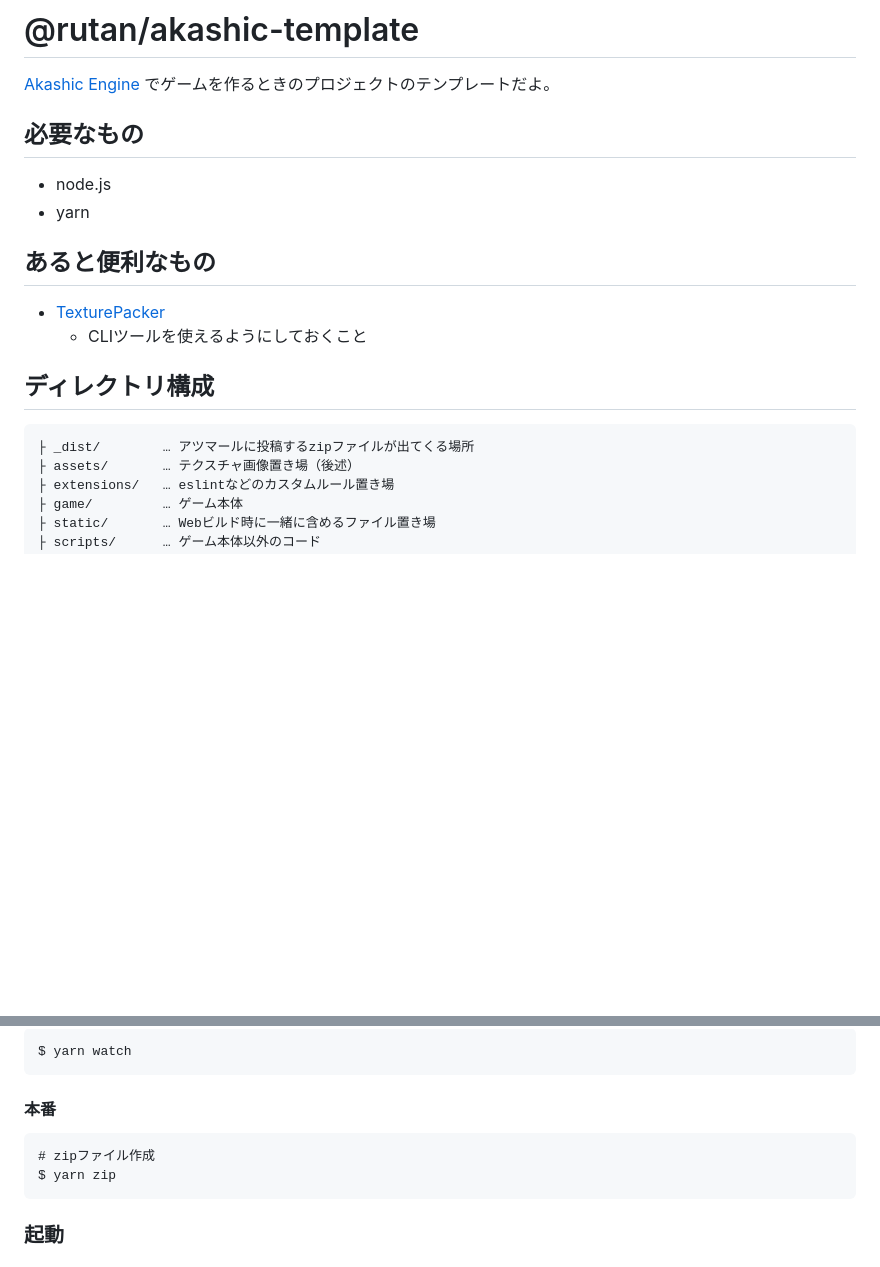
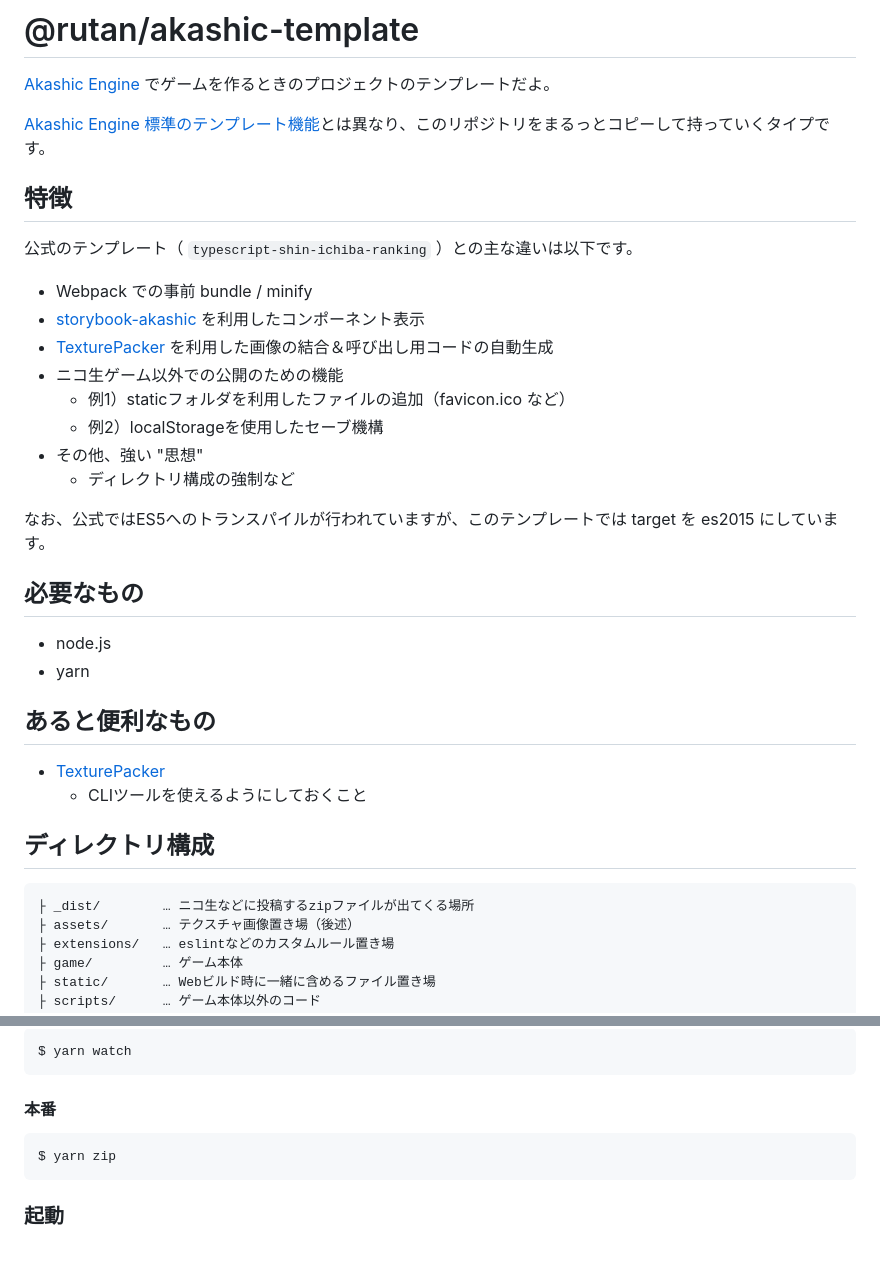
Before and after one commit to rutan/ru-akashic-template, a Markdown page: README.md, 2 parts joined by grey strips. Rendered like a GitHub page; blank space fills up the shorter version.

````diff
--- a/README.md
+++ b/README.md
@@ -1,6 +1,22 @@
 # @rutan/akashic-template
 
 [Akashic Engine](https://akashic-games.github.io/) でゲームを作るときのプロジェクトのテンプレートだよ。
+
+[Akashic Engine 標準のテンプレート機能](https://github.com/akashic-contents/templates)とは異なり、このリポジトリをまるっとコピーして持っていくタイプです。
+
+## 特徴
+公式のテンプレート（ `typescript-shin-ichiba-ranking` ）との主な違いは以下です。
+
+- Webpack での事前 bundle / minify
+- [storybook-akashic](https://github.com/kudohamu/storybook-akashic) を利用したコンポーネント表示
+- [TexturePacker](https://www.codeandweb.com/texturepacker) を利用した画像の結合＆呼び出し用コードの自動生成
+- ニコ生ゲーム以外での公開のための機能
+  - 例1）staticフォルダを利用したファイルの追加（favicon.ico など）
+  - 例2）localStorageを使用したセーブ機構
+- その他、強い "思想"
+  - ディレクトリ構成の強制など
+
+なお、公式ではES5へのトランスパイルが行われていますが、このテンプレートでは target を es2015 にしています。
 
 ## 必要なもの
 
@@ -10,11 +26,11 @@
 ## あると便利なもの
 
 - [TexturePacker](https://www.codeandweb.com/texturepacker)
-    - CLIツールを使えるようにしておくこと
+  - CLIツールを使えるようにしておくこと
 
 ## ディレクトリ構成
 ```
-├ _dist/        … アツマールに投稿するzipファイルが出てくる場所
+├ _dist/        … ニコ生などに投稿するzipファイルが出てくる場所
 ├ assets/       … テクスチャ画像置き場（後述）
 ├ extensions/   … eslintなどのカスタムルール置き場
 ├ game/         … ゲーム本体
@@ -39,7 +55,6 @@ $ yarn watch
 
 #### 本番
 ```
-# zipファイル作成
 $ yarn zip
 ```
 
````
